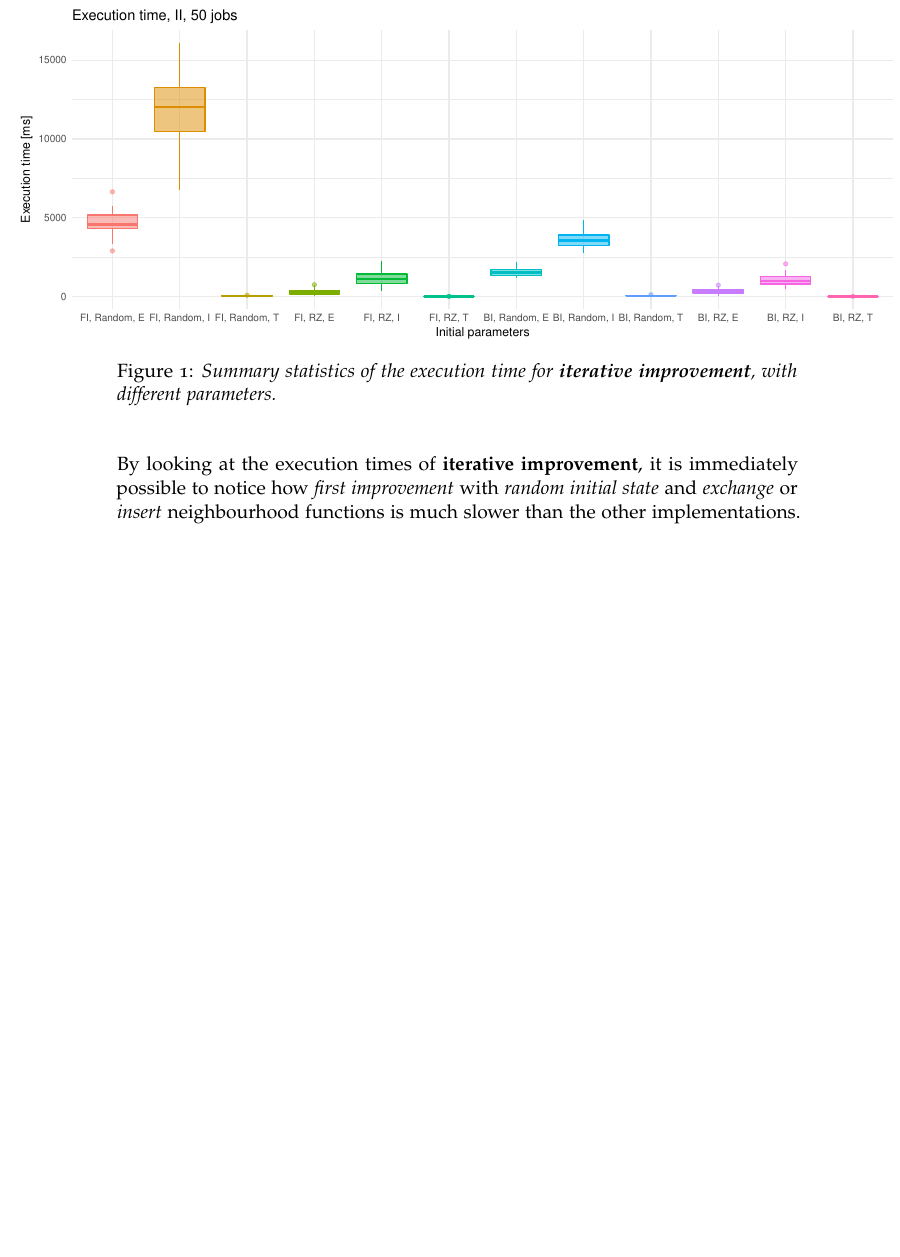
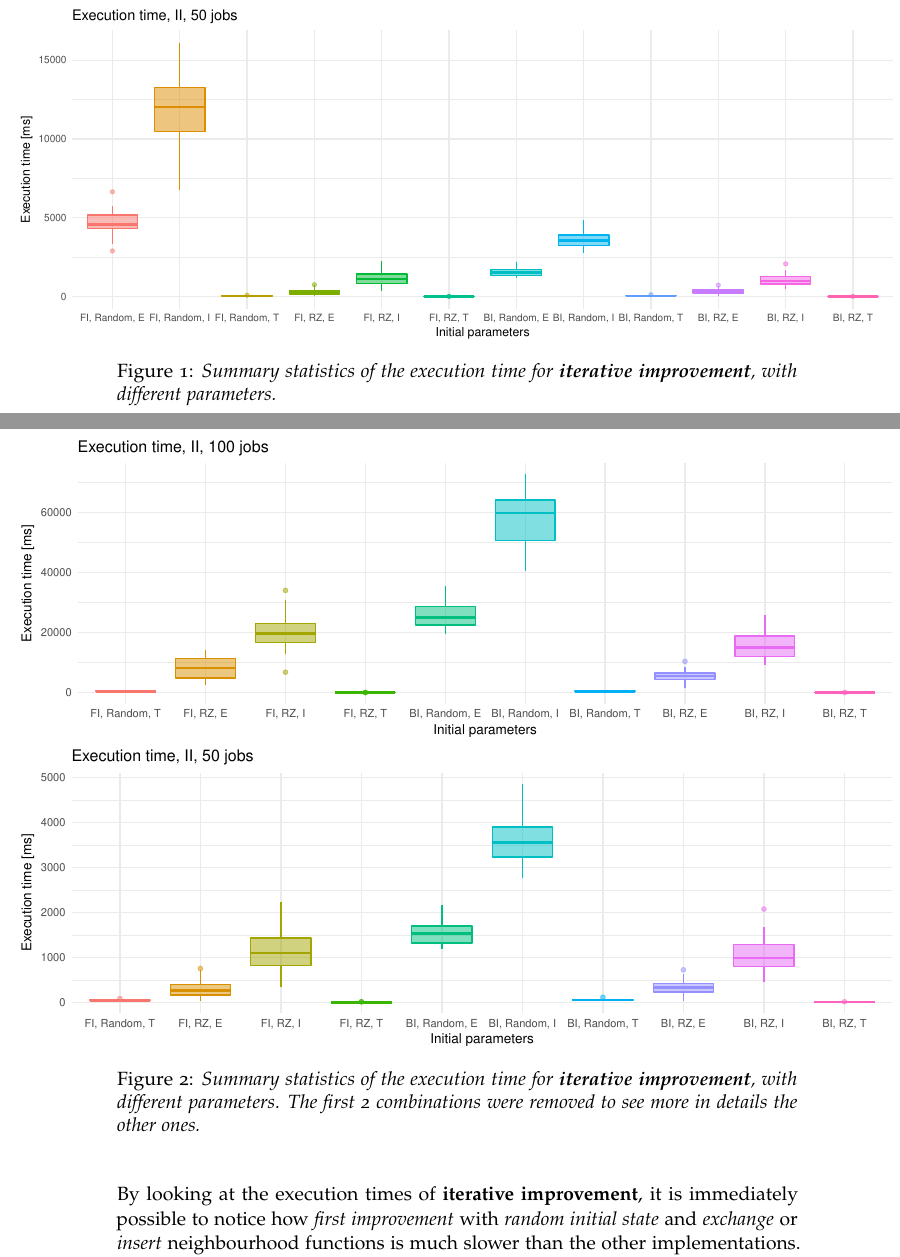
Before and after one commit to AlbertoParravicini/heuristic-optimization-ulb, a LaTeX thesis (assignment_1/report/report.tex): part of page 7 of 21 before the commit and two parts of pages 7 and 8 of 22 after it, the two joined at a grey line, cut so that both start at the same text, the shorter picture padded with empty space. The pictures show the PDF file assignment_1/report/report.pdf that the author committed with the source.

Commit message:
added 1 more plot

```diff
--- a/assignment_1/report/report.tex
+++ b/assignment_1/report/report.tex
@@ -300,6 +300,12 @@ Then, it is possible to plot \textbf{boxplots} that display summary statistics o
     \centering
     \includegraphics[width=1.3\textwidth, center, keepaspectratio=1]{{"II_execution_time"}.pdf}
     \caption{\emph{Summary statistics of the execution time for \textbf{iterative improvement}, with different parameters.}}
+\end{figure}
+
+\begin{figure}[H]
+    \centering
+    \includegraphics[width=1.3\textwidth, center, keepaspectratio=1]{{"ii_exec_zoom"}.pdf}
+    \caption{\emph{Summary statistics of the execution time for \textbf{iterative improvement}, with different parameters. The first 2 combinations were removed to see more in details the other ones.}}
 \end{figure}
 
 By looking at the execution times of \textbf{iterative improvement}, it is immediately possible to notice how \textit{first improvement} with \textit{random initial state} and \textit{exchange} or \textit{insert} neighbourhood functions is much slower than the other implementations.
```
Also changed, not shown: assignment_1/report/figures/ii_exec_zoom.pdf (added), assignment_1/report/report.pdf, assignment_1/report/report.tex (1 more changed lines), 4 other files.
